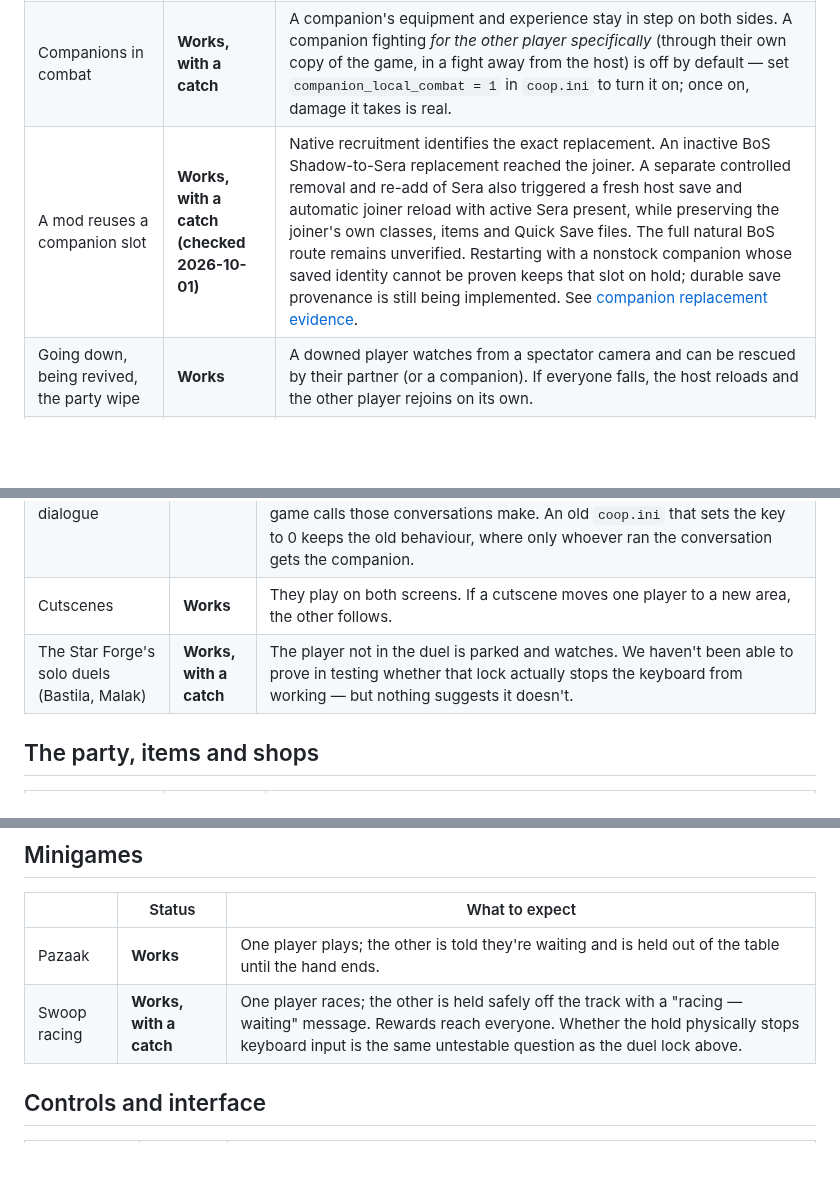
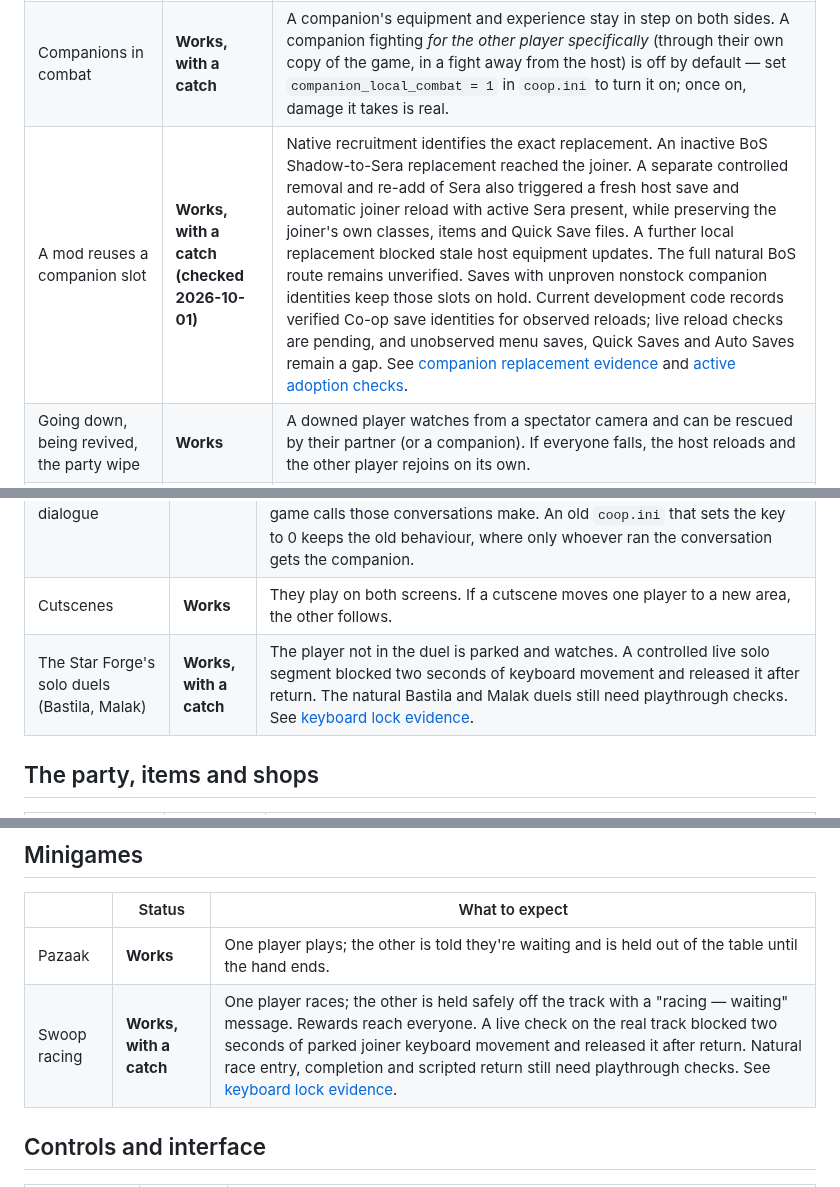
Before and after one commit to ChristopherVR/kotor-coop, a Markdown page: docs/limitations.md, 3 parts joined by grey strips. GitHub-like rendering; blank space fills up the shorter version.

Commit message:
Reconcile keyboard and companion limitations with live evidence

```diff
--- a/docs/limitations.md
+++ b/docs/limitations.md
@@ -74,7 +74,7 @@ Historical dates below describe the scope of each check, not a guarantee for eve
 | Enemies splitting attention between you | **Works, with a catch** | An enemy the host attacked first will turn on you once you've clearly out-damaged the host. The mod remembers the host's own hits and keeps re-checking the target. The game's own AI can still pull it back to the host on the host's next swing; whether the enemy holds on you reliably needs a live check. Current development builds track damage separately for each connected partner, replacing the earlier single-partner limit; that change still needs a three-player live check. |
 | Stun, slow, choke, heal and other effects | **Works, with a catch** | Twelve kinds of non-damage effect that land on your partner's stand-in reach their real body, in both directions. Heal and Cure now reach your partner too: a Cure you cast heals them for real (on by default, `partner_buffs`). A stun you cast on an enemy lands on the host's copy of that enemy as well, so it really stops acting (on by default, `enemy_effect_sync`). Catches: a medpac only ever heals the person using it, Speed is for the caster alone, and fear, push and stasis on enemies ride the same path as stun but have not each been watched. Only the host can equip companions (a joiner's companion equipment screen closes with a note); a joiner's medpac on a companion fighting for them counts on the host. |
 | Companions in combat | **Works, with a catch** | A companion's equipment and experience stay in step on both sides. A companion fighting *for the other player specifically* (through their own copy of the game, in a fight away from the host) is off by default — set `companion_local_combat = 1` in `coop.ini` to turn it on; once on, damage it takes is real. |
-| A mod reuses a companion slot | **Works, with a catch (checked 2026-10-01)** | Native recruitment identifies the exact replacement. An inactive BoS Shadow-to-Sera replacement reached the joiner. A separate controlled removal and re-add of Sera also triggered a fresh host save and automatic joiner reload with active Sera present, while preserving the joiner's own classes, items and Quick Save files. The full natural BoS route remains unverified. Restarting with a nonstock companion whose saved identity cannot be proven keeps that slot on hold; durable save provenance is still being implemented. See [companion replacement evidence](research/bos-occupant-replacement-live-2026-10-01.md). |
+| A mod reuses a companion slot | **Works, with a catch (checked 2026-10-01)** | Native recruitment identifies the exact replacement. An inactive BoS Shadow-to-Sera replacement reached the joiner. A separate controlled removal and re-add of Sera also triggered a fresh host save and automatic joiner reload with active Sera present, while preserving the joiner's own classes, items and Quick Save files. A further local replacement blocked stale host equipment updates. The full natural BoS route remains unverified. Saves with unproven nonstock companion identities keep those slots on hold. Current development code records verified Co-op save identities for observed reloads; live reload checks are pending, and unobserved menu saves, Quick Saves and Auto Saves remain a gap. See [companion replacement evidence](research/bos-occupant-replacement-live-2026-10-01.md) and [active adoption checks](research/bos-active-adoption-live-2026-10-01.md). |
 | Going down, being revived, the party wipe | **Works** | A downed player watches from a spectator camera and can be rescued by their partner (or a companion). If everyone falls, the host reloads and the other player rejoins on its own. |
 | Enemies scale with the number of players | **Works** | With more than one player connected, enemies get more health and hit harder (two players: 50% more health, about 15% harder hits) and shops hold more stock; alone, nothing changes. Saving and reloading keeps the health you left with, for both players. Set `enemy_health` or `enemy_damage` to `100` in `coop.ini` for the normal game. |
 | Placing a mine yourself (not one already sitting in the world) | **Works, with a catch** | Off by default. Turn it on with `placed_mine_sync = 1` in `coop.ini`. Your partner sees the mine at the exact spot you laid it, an enemy walking onto it sets it off for both of you, and a party mine never hurts your partner's stand-in. Recovering or disarming a mine removes it for both of you and gives the mine back once. As in the normal game, you need at least one rank of Demolitions to recover or disarm; without it the game quietly does nothing. |
@@ -88,7 +88,7 @@ Historical dates below describe the scope of each check, not a guarantee for eve
 | Conversations | **Works, with a catch** | Only one conversation at a time. Whoever starts it chooses the replies; the other player watches it play out live (their clicks and skips are ignored) and sees the consequences — quests and rewards (a recruit is a separate catch, below). Once you click the NPC to join, the subtitles catch up in well under a second — measured repeatedly, close range or far. If it still feels like a few seconds, that's normal walking time to reach the NPC (same as it would be solo) plus the game's own brief pause on the very first line of any conversation, not a co-op sync delay. This is by design: two people driving one dialogue at once would break the story. |
 | Recruiting companions through dialogue | **Works** | A companion recruited in a conversation reaches both players (`dialogue_recruit_sync`, on by default). All nine companions have been checked arriving on the other player's side, and a party of recruited companions carries through a module change on both. Two were watched through their real recruitment conversation; the rest through the same game calls those conversations make. An old `coop.ini` that sets the key to 0 keeps the old behaviour, where only whoever ran the conversation gets the companion. |
 | Cutscenes | **Works** | They play on both screens. If a cutscene moves one player to a new area, the other follows. |
-| The Star Forge's solo duels (Bastila, Malak) | **Works, with a catch** | The player not in the duel is parked and watches. We haven't been able to prove in testing whether that lock actually stops the keyboard from working — but nothing suggests it doesn't. |
+| The Star Forge's solo duels (Bastila, Malak) | **Works, with a catch** | The player not in the duel is parked and watches. A controlled live solo segment blocked two seconds of keyboard movement and released it after return. The natural Bastila and Malak duels still need playthrough checks. See [keyboard lock evidence](research/solo-keyboard-lock-live-2026-09-30.md). |
 
 ## The party, items and shops
 
@@ -107,7 +107,7 @@ Historical dates below describe the scope of each check, not a guarantee for eve
 | | Status | What to expect |
 | --- | --- | --- |
 | Pazaak | **Works** | One player plays; the other is told they're waiting and is held out of the table until the hand ends. |
-| Swoop racing | **Works, with a catch** | One player races; the other is held safely off the track with a "racing — waiting" message. Rewards reach everyone. Whether the hold physically stops keyboard input is the same untestable question as the duel lock above. |
+| Swoop racing | **Works, with a catch** | One player races; the other is held safely off the track with a "racing — waiting" message. Rewards reach everyone. A live check on the real track blocked two seconds of parked joiner keyboard movement and released it after return. Natural race entry, completion and scripted return still need playthrough checks. See [keyboard lock evidence](research/solo-keyboard-lock-live-2026-09-30.md). |
 
 ## Controls and interface
 
```
Also changed, not shown: docs/status-engineering.md (+6 -7 lines).
